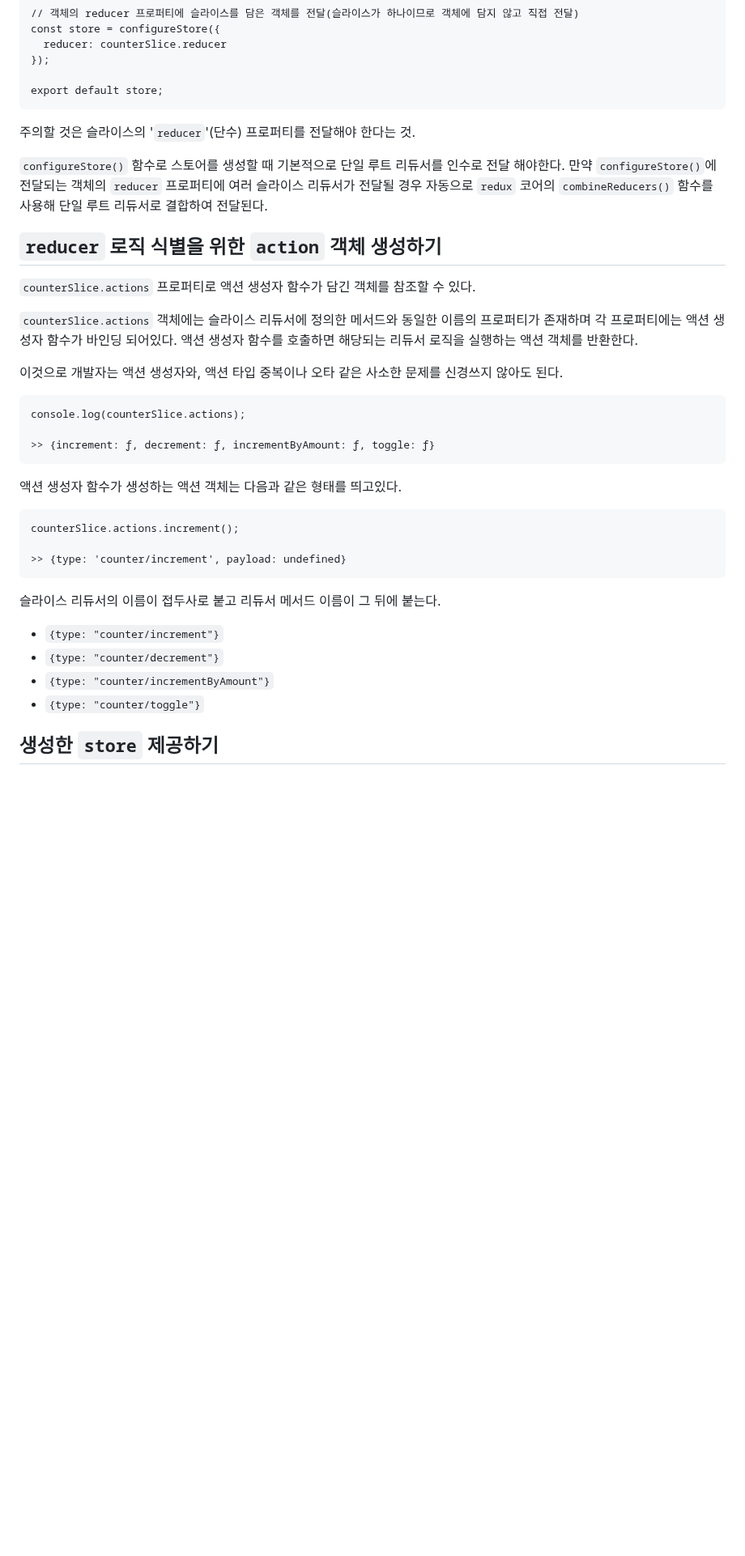
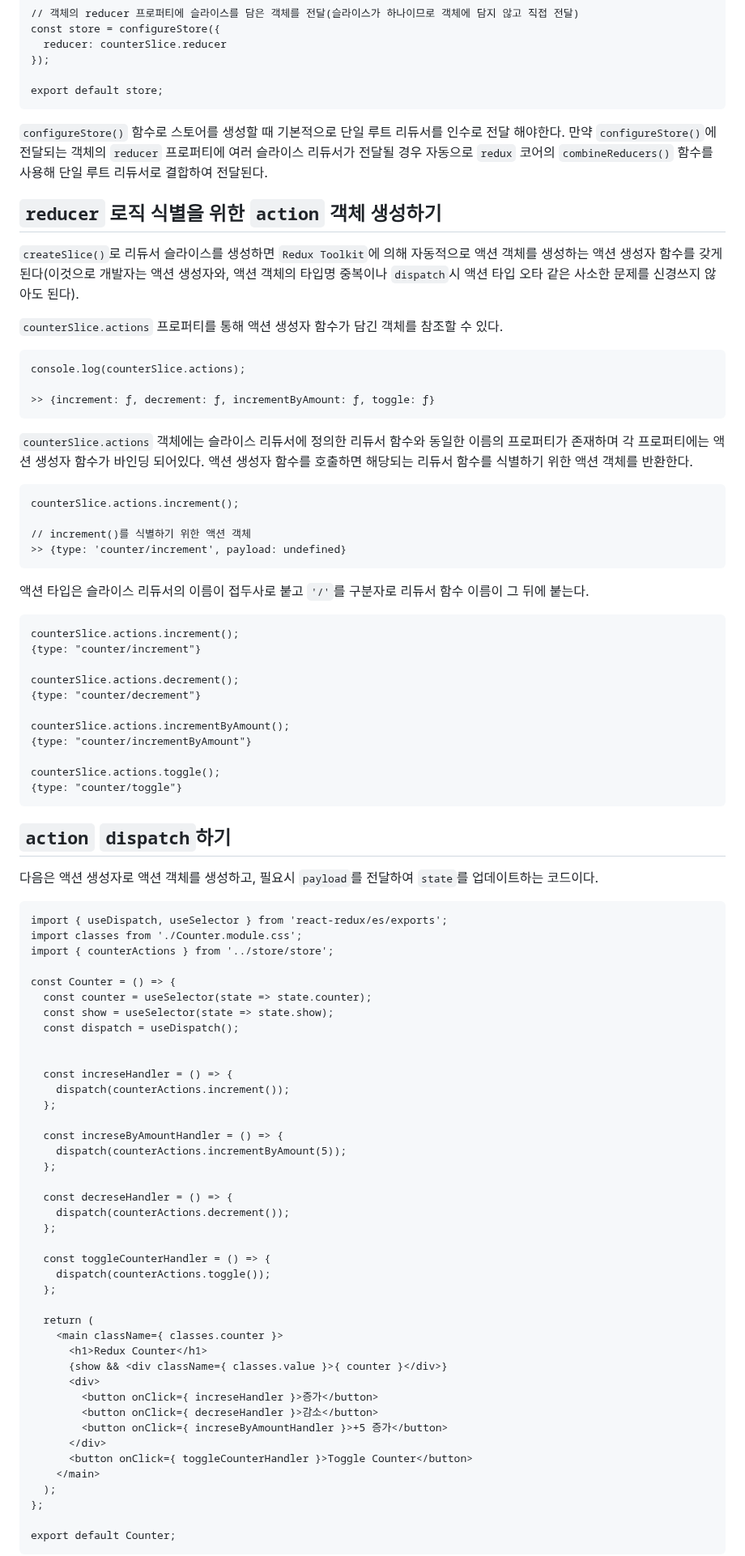
Before and after one commit to Iam-Sunghyun/TIL, a Markdown page: React/Redux/React-redux, Redux-toolkit.md, the part around one of its changes. Shown at 81% size. Drawn GitHub-style; blank space fills up the shorter version.

Commit message:
내용 추가

````diff
--- a/React/Redux/React-redux, Redux-toolkit.md
+++ b/React/Redux/React-redux, Redux-toolkit.md
@@ -278,17 +295,14 @@ const store = configureStore({
 
 export default store;
 ```
-주의할 것은 슬라이스의 '`reducer`'(단수) 프로퍼티를 전달해야 한다는 것.
 
 `configureStore()` 함수로 스토어를 생성할 때 기본적으로 단일 루트 리듀서를 인수로 전달 해야한다. 만약 `configureStore()`에 전달되는 객체의 `reducer` 프로퍼티에 여러 슬라이스 리듀서가 전달될 경우 자동으로 `redux` 코어의 `combineReducers()` 함수를 사용해 단일 루트 리듀서로 결합하여 전달된다.
 
 ## `reducer` 로직 식별을 위한 `action` 객체 생성하기
 
-`counterSlice.actions` 프로퍼티로 액션 생성자 함수가 담긴 객체를 참조할 수 있다.
+`createSlice()`로 리듀서 슬라이스를 생성하면 `Redux Toolkit`에 의해 자동적으로 액션 객체를 생성하는 액션 생성자 함수를 갖게 된다(이것으로 개발자는 액션 생성자와, 액션 객체의 타입명 중복이나 `dispatch`시 액션 타입 오타 같은 사소한 문제를 신경쓰지 않아도 된다).
 
-`counterSlice.actions` 객체에는 슬라이스 리듀서에 정의한 메서드와 동일한 이름의 프로퍼티가 존재하며 각 프로퍼티에는 액션 생성자 함수가 바인딩 되어있다. 액션 생성자 함수를 호출하면 해당되는 리듀서 로직을 실행하는 액션 객체를 반환한다.
-
-이것으로 개발자는 액션 생성자와, 액션 타입 중복이나 오타 같은 사소한 문제를 신경쓰지 않아도 된다.
+`counterSlice.actions` 프로퍼티를 통해 액션 생성자 함수가 담긴 객체를 참조할 수 있다.
 
 ```
 console.log(counterSlice.actions);
@@ -296,19 +310,76 @@ console.log(counterSlice.actions);
 >> {increment: ƒ, decrement: ƒ, incrementByAmount: ƒ, toggle: ƒ}
 ```
 
-액션 생성자 함수가 생성하는 액션 객체는 다음과 같은 형태를 띄고있다.
+`counterSlice.actions` 객체에는 슬라이스 리듀서에 정의한 리듀서 함수와 동일한 이름의 프로퍼티가 존재하며 각 프로퍼티에는 액션 생성자 함수가 바인딩 되어있다. 액션 생성자 함수를 호출하면 해당되는 리듀서 함수를 식별하기 위한 액션 객체를 반환한다.
 
 ```
 counterSlice.actions.increment();
 
+// increment()를 식별하기 위한 액션 객체
 >> {type: 'counter/increment', payload: undefined}
 ```
 
-슬라이스 리듀서의 이름이 접두사로 붙고 리듀서 메서드 이름이 그 뒤에 붙는다.
+액션 타입은 슬라이스 리듀서의 이름이 접두사로 붙고 `'/'`를 구분자로 리듀서 함수 이름이 그 뒤에 붙는다.
 
-+ `{type: "counter/increment"}`
-+ `{type: "counter/decrement"}`
-+ `{type: "counter/incrementByAmount"}`
-+ `{type: "counter/toggle"}`
+```
+counterSlice.actions.increment();
+{type: "counter/increment"}
 
-## 생성한 `store` 제공하기
+counterSlice.actions.decrement();
+{type: "counter/decrement"}
+
+counterSlice.actions.incrementByAmount();
+{type: "counter/incrementByAmount"}
+
+counterSlice.actions.toggle();
+{type: "counter/toggle"}
+```
+
+## `action` `dispatch`하기
+
+다음은 액션 생성자로 액션 객체를 생성하고, 필요시 `payload`를 전달하여 `state`를 업데이트하는 코드이다.
+
+```
+import { useDispatch, useSelector } from 'react-redux/es/exports';
+import classes from './Counter.module.css';
+import { counterActions } from '../store/store';
+
+const Counter = () => {
+  const counter = useSelector(state => state.counter);
+  const show = useSelector(state => state.show);
+  const dispatch = useDispatch();
+
+
+  const increseHandler = () => {
+    dispatch(counterActions.increment());
+  };
+
+  const increseByAmountHandler = () => {
+    dispatch(counterActions.incrementByAmount(5));
+  };
+
+  const decreseHandler = () => {
+    dispatch(counterActions.decrement());
+  };
+
+  const toggleCounterHandler = () => {
+    dispatch(counterActions.toggle());
+  };
+
+  return (
+    <main className={ classes.counter }>
+      <h1>Redux Counter</h1>
+      {show && <div className={ classes.value }>{ counter }</div>}
+      <div>
+        <button onClick={ increseHandler }>증가</button>
+        <button onClick={ decreseHandler }>감소</button>
+        <button onClick={ increseByAmountHandler }>+5 증가</button>
+      </div>
+      <button onClick={ toggleCounterHandler }>Toggle Counter</button>
+    </main>
+  );
+};
+
+export default Counter;
+```
+
````
Also changed, not shown: other parts of React/Redux/React-redux, Redux-toolkit.md (+19 -1 lines).
